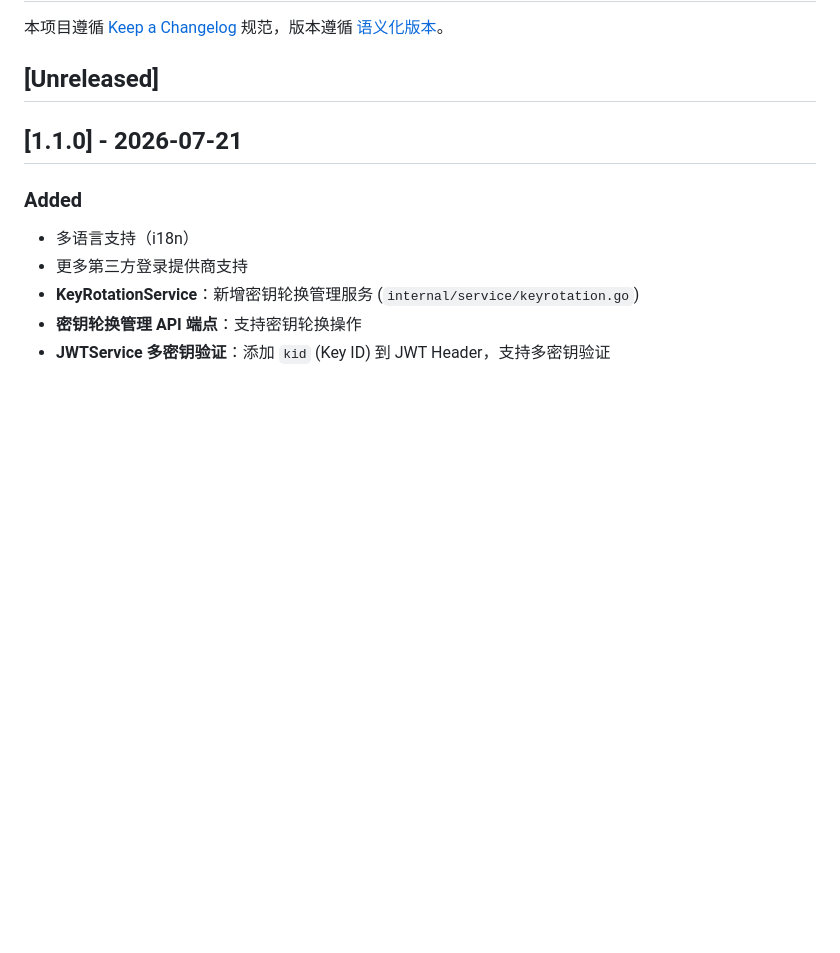
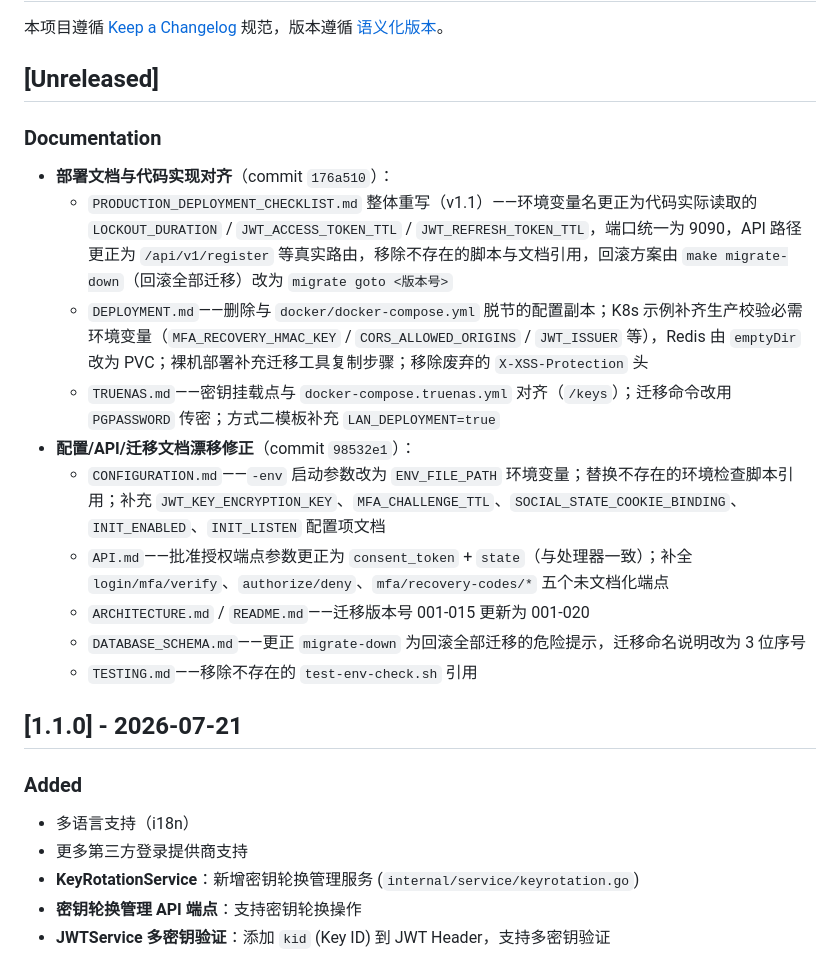
Before and after one commit to Eninte/sso, a Markdown page: docs/CHANGELOG.md, the part around the change. Rendered like a GitHub page; blank space fills up the shorter version.

Commit message:
docs(changelog): 记录两轮部署/配置/API 文档一致性修复

```diff
--- a/docs/CHANGELOG.md
+++ b/docs/CHANGELOG.md
@@ -3,6 +3,19 @@
 本项目遵循 [Keep a Changelog](https://keepachangelog.com/zh-CN/1.0.0/) 规范，版本遵循 [语义化版本](https://semver.org/lang/zh-CN/)。
 
 ## [Unreleased]
+
+### Documentation
+
+- **部署文档与代码实现对齐**（commit `176a510`）：
+  - `PRODUCTION_DEPLOYMENT_CHECKLIST.md` 整体重写（v1.1）——环境变量名更正为代码实际读取的 `LOCKOUT_DURATION` / `JWT_ACCESS_TOKEN_TTL` / `JWT_REFRESH_TOKEN_TTL`，端口统一为 9090，API 路径更正为 `/api/v1/register` 等真实路由，移除不存在的脚本与文档引用，回滚方案由 `make migrate-down`（回滚全部迁移）改为 `migrate goto <版本号>`
+  - `DEPLOYMENT.md`——删除与 `docker/docker-compose.yml` 脱节的配置副本；K8s 示例补齐生产校验必需环境变量（`MFA_RECOVERY_HMAC_KEY` / `CORS_ALLOWED_ORIGINS` / `JWT_ISSUER` 等），Redis 由 `emptyDir` 改为 PVC；裸机部署补充迁移工具复制步骤；移除废弃的 `X-XSS-Protection` 头
+  - `TRUENAS.md`——密钥挂载点与 `docker-compose.truenas.yml` 对齐（`/keys`）；迁移命令改用 `PGPASSWORD` 传密；方式二模板补充 `LAN_DEPLOYMENT=true`
+- **配置/API/迁移文档漂移修正**（commit `98532e1`）：
+  - `CONFIGURATION.md`——`-env` 启动参数改为 `ENV_FILE_PATH` 环境变量；替换不存在的环境检查脚本引用；补充 `JWT_KEY_ENCRYPTION_KEY`、`MFA_CHALLENGE_TTL`、`SOCIAL_STATE_COOKIE_BINDING`、`INIT_ENABLED`、`INIT_LISTEN` 配置项文档
+  - `API.md`——批准授权端点参数更正为 `consent_token` + `state`（与处理器一致）；补全 `login/mfa/verify`、`authorize/deny`、`mfa/recovery-codes/*` 五个未文档化端点
+  - `ARCHITECTURE.md` / `README.md`——迁移版本号 001-015 更新为 001-020
+  - `DATABASE_SCHEMA.md`——更正 `migrate-down` 为回滚全部迁移的危险提示，迁移命名说明改为 3 位序号
+  - `TESTING.md`——移除不存在的 `test-env-check.sh` 引用
 
 ## [1.1.0] - 2026-07-21
 
```
